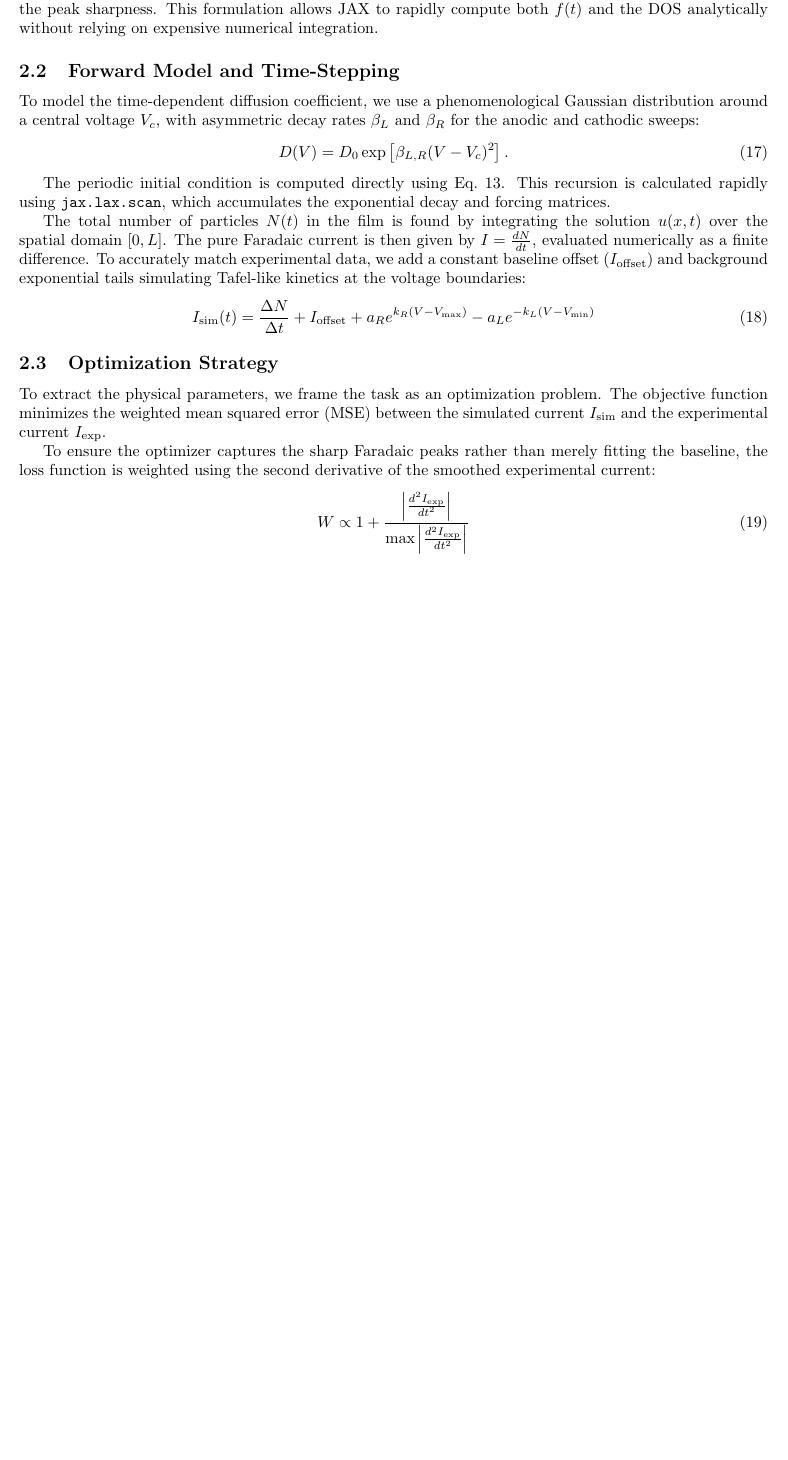
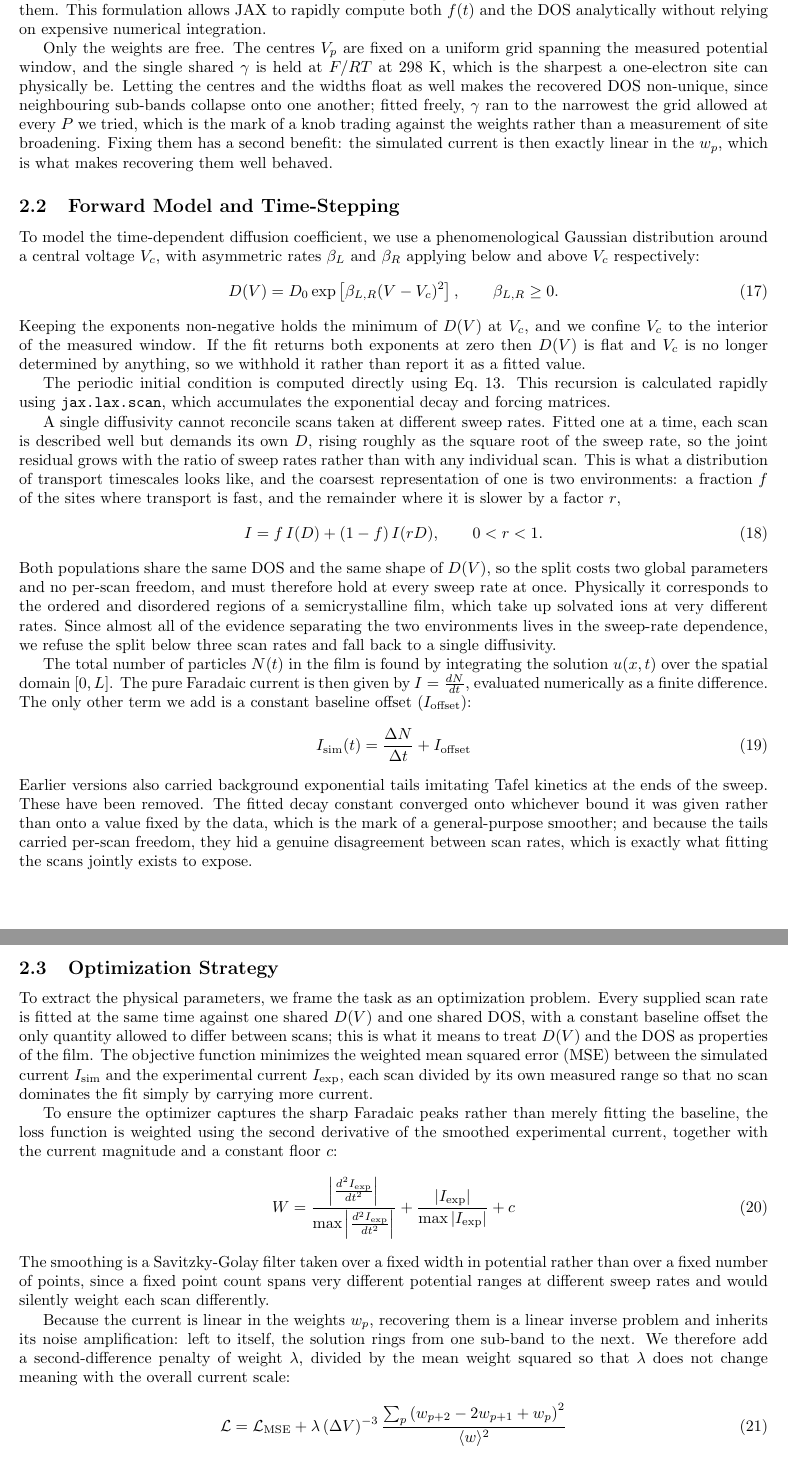
Before and after one commit to rodrigoms765-ops/cv-curve-fitter, a LaTeX document (docs/mathematical_methods.tex): part of page 3 of 3 before the commit and two parts of pages 3 and 4 of 4 after it, the two joined at a grey line, cut so that both start at the same text, the shorter picture padded with empty space. Compiled offline with pdfLaTeX.

Commit message:
Update the methods document to the current solver
Section 1 is untouched; the forward solution has not changed. Section 2 had
drifted from the code on four counts:

- the background exponential tails are gone, so the simulated current is now
  the particle-count derivative plus one constant offset per scan;
- the sub-band centres sit on a fixed grid and the width is shared and held at
  F/RT, rather than every peak carrying its own position and sharpness;
- the fit is joint across every supplied scan rate against one shared D(V) and
  one shared DOS, which the document did not mention at all;
- there are two transport environments, which it also did not mention.

Two smaller corrections. The beta exponents were described as applying to the
anodic and cathodic sweeps; they are selected by whether the potential sits
below or above V_c, which is not the same thing. And the residual weighting
carries a current-magnitude term and a configurable floor, not just curvature.

The stage list is corrected to match: the second stage fits the sub-band
weights, not the tails it no longer has.

Co-Authored-By: Claude Opus 5 <noreply@anthropic.com>

```diff
--- a/docs/mathematical_methods.tex
+++ b/docs/mathematical_methods.tex
@@ -132,28 +132,45 @@ To capture the complex redox behavior of the system, we model the true DOS as a
 \end{equation}
-where for each constituent peak $p$, $w_p$ is the weight (capacity), $V_{c,p}$ is the critical peak voltage, and $\gamma_p$ dictates the peak sharpness. This formulation allows JAX to rapidly compute both $f(t)$ and the DOS analytically without relying on expensive numerical integration.
+where $w_p$ is the weight (capacity) of sub-band $p$, $V_p$ is its centre, and $\gamma$ is the sharpness shared by all of them. This formulation allows JAX to rapidly compute both $f(t)$ and the DOS analytically without relying on expensive numerical integration.
+
+Only the weights are free. The centres $V_p$ are fixed on a uniform grid spanning the measured potential window, and the single shared $\gamma$ is held at $F/RT$ at 298 K, which is the sharpest a one-electron site can physically be. Letting the centres and the widths float as well makes the recovered DOS non-unique, since neighbouring sub-bands collapse onto one another; fitted freely, $\gamma$ ran to the narrowest the grid allowed at every $P$ we tried, which is the mark of a knob trading against the weights rather than a measurement of site broadening. Fixing them has a second benefit: the simulated current is then exactly linear in the $w_p$, which is what makes recovering them well behaved.
 
 \subsection{Forward Model and Time-Stepping}
 
-To model the time-dependent diffusion coefficient, we use a phenomenological Gaussian distribution around a central voltage $V_c$, with asymmetric decay rates $\beta_L$ and $\beta_R$ for the anodic and cathodic sweeps:
+To model the time-dependent diffusion coefficient, we use a phenomenological Gaussian distribution around a central voltage $V_c$, with asymmetric rates $\beta_L$ and $\beta_R$ applying below and above $V_c$ respectively:
 \begin{equation}
-    D(V) = D_0 \exp\left[\beta_{L,R} (V - V_c)^2\right].
+    D(V) = D_0 \exp\left[\beta_{L,R} (V - V_c)^2\right], \qquad \beta_{L,R} \geq 0.
 \end{equation}
+Keeping the exponents non-negative holds the minimum of $D(V)$ at $V_c$, and we confine $V_c$ to the interior of the measured window. If the fit returns both exponents at zero then $D(V)$ is flat and $V_c$ is no longer determined by anything, so we withhold it rather than report it as a fitted value.
 
 The periodic initial condition is computed directly using Eq.~\ref{Init Time}. This recursion is calculated rapidly using \texttt{jax.lax.scan}, which accumulates the exponential decay and forcing matrices.
 
-The total number of particles $N(t)$ in the film is found by integrating the solution $u(x,t)$ over the spatial domain $[0,L]$. The pure Faradaic current is then given by $I = \frac{dN}{dt}$, evaluated numerically as a finite difference. To accurately match experimental data, we add a constant baseline offset ($I_{\text{offset}}$) and background exponential tails simulating Tafel-like kinetics at the voltage boundaries:
+A single diffusivity cannot reconcile scans taken at different sweep rates. Fitted one at a time, each scan is described well but demands its own $D$, rising roughly as the square root of the sweep rate, so the joint residual grows with the ratio of sweep rates rather than with any individual scan. This is what a distribution of transport timescales looks like, and the coarsest representation of one is two environments: a fraction $f$ of the sites where transport is fast, and the remainder where it is slower by a factor $r$,
 \begin{equation}
-    I_{\text{sim}}(t) = \frac{\Delta N}{\Delta t} + I_{\text{offset}} + a_R e^{k_R(V - V_{\max})} - a_L e^{-k_L(V - V_{\min})}
+    I = f\, I(D) + (1-f)\, I(rD), \qquad 0 < r < 1.
 \end{equation}
+Both populations share the same DOS and the same shape of $D(V)$, so the split costs two global parameters and no per-scan freedom, and must therefore hold at every sweep rate at once. Physically it corresponds to the ordered and disordered regions of a semicrystalline film, which take up solvated ions at very different rates. Since almost all of the evidence separating the two environments lives in the sweep-rate dependence, we refuse the split below three scan rates and fall back to a single diffusivity.
+
+The total number of particles $N(t)$ in the film is found by integrating the solution $u(x,t)$ over the spatial domain $[0,L]$. The pure Faradaic current is then given by $I = \frac{dN}{dt}$, evaluated numerically as a finite difference. The only other term we add is a constant baseline offset ($I_{\text{offset}}$):
+\begin{equation}
+    I_{\text{sim}}(t) = \frac{\Delta N}{\Delta t} + I_{\text{offset}}
+\end{equation}
+Earlier versions also carried background exponential tails imitating Tafel kinetics at the ends of the sweep. These have been removed. The fitted decay constant converged onto whichever bound it was given rather than onto a value fixed by the data, which is the mark of a general-purpose smoother; and because the tails carried per-scan freedom, they hid a genuine disagreement between scan rates, which is exactly what fitting the scans jointly exists to expose.
 
 \subsection{Optimization Strategy}
 
-To extract the physical parameters, we frame the task as an optimization problem. The objective function minimizes the weighted mean squared error (MSE) between the simulated current $I_{\text{sim}}$ and the experimental current $I_{\text{exp}}$.
+To extract the physical parameters, we frame the task as an optimization problem. Every supplied scan rate is fitted at the same time against one shared $D(V)$ and one shared DOS, with a constant baseline offset the only quantity allowed to differ between scans; this is what it means to treat $D(V)$ and the DOS as properties of the film. The objective function minimizes the weighted mean squared error (MSE) between the simulated current $I_{\text{sim}}$ and the experimental current $I_{\text{exp}}$, each scan divided by its own measured range so that no scan dominates the fit simply by carrying more current.
 
-To ensure the optimizer captures the sharp Faradaic peaks rather than merely fitting the baseline, the loss function is weighted using the second derivative of the smoothed experimental current:
+To ensure the optimizer captures the sharp Faradaic peaks rather than merely fitting the baseline, the loss function is weighted using the second derivative of the smoothed experimental current, together with the current magnitude and a constant floor $c$:
 \begin{equation}
-    W \propto 1 + \frac{\left| \frac{d^2I_{\text{exp}}}{dt^2} \right|}{\max\left| \frac{d^2I_{\text{exp}}}{dt^2} \right|}
+    W = \frac{\left| \frac{d^2I_{\text{exp}}}{dt^2} \right|}{\max\left| \frac{d^2I_{\text{exp}}}{dt^2} \right|} + \frac{\left|I_{\text{exp}}\right|}{\max\left|I_{\text{exp}}\right|} + c
 \end{equation}
+The smoothing is a Savitzky-Golay filter taken over a fixed width in potential rather than over a fixed number of points, since a fixed point count spans very different potential ranges at different sweep rates and would silently weight each scan differently.
+
+Because the current is linear in the weights $w_p$, recovering them is a linear inverse problem and inherits its noise amplification: left to itself, the solution rings from one sub-band to the next. We therefore add a second-difference penalty of weight $\lambda$, divided by the mean weight squared so that $\lambda$ does not change meaning with the overall current scale:
+\begin{equation}
+    \mathcal{L} = \mathcal{L}_{\text{MSE}} + \lambda\,(\Delta V)^{-3}\,\frac{\sum_p \left(w_{p+2} - 2w_{p+1} + w_p\right)^2}{\langle w \rangle^2}
+\end{equation}
+The spacing factor $(\Delta V)^{-3}$ makes the sum an approximation to $\int \left(d^2\text{DOS}/dV^2\right)^2 dV$, so that $\lambda$ carries the same meaning at any number of sub-bands. The default is light, leaving the recovered DOS close to unregularized.
 
 Because the parameter space is complex, finding a global minimum requires a structured approach. We minimize the loss function using the L-BFGS-B algorithm, leveraging exact gradients computed via JAX's reverse-mode automatic differentiation (\texttt{jax.value\_and\_grad}). To avoid local minima, the optimization is executed in four targeted stages:
 
```
Also changed, not shown: docs/mathematical_methods.tex (12 more changed lines).
